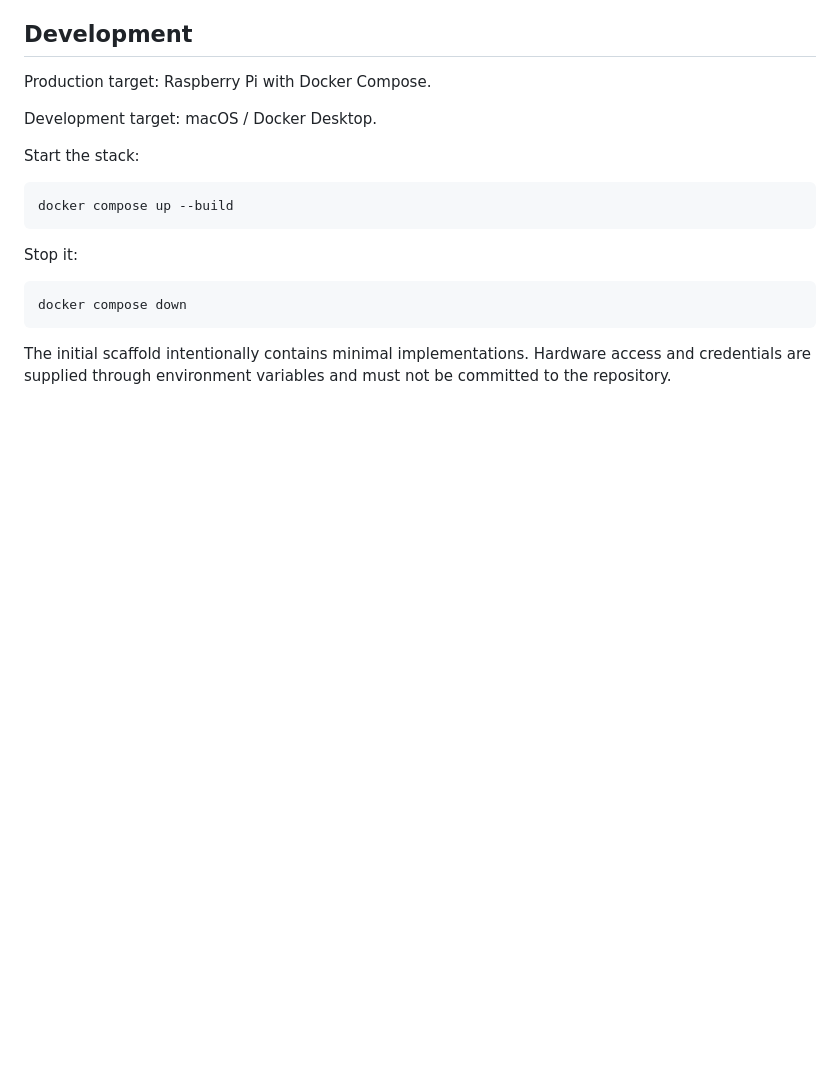
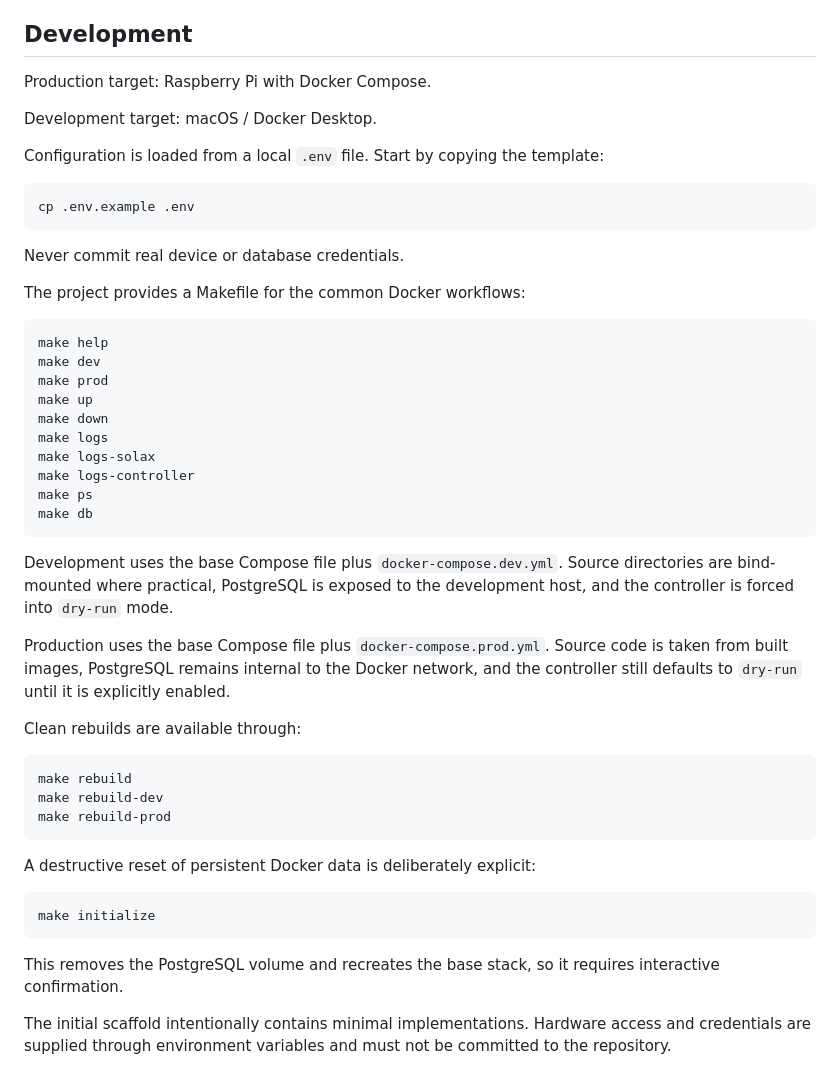
Before and after one commit to petr-toman/SolaxManager, a Markdown page: README.md, the part around the change. Drawn GitHub-style; blank space fills up the shorter version.

Commit message:
Document Makefile and Compose environments

````diff
--- a/README.md
+++ b/README.md
@@ -86,16 +86,47 @@ Production target: Raspberry Pi with Docker Compose.
 
 Development target: macOS / Docker Desktop.
 
-Start the stack:
+Configuration is loaded from a local `.env` file. Start by copying the template:
 
 ```bash
-docker compose up --build
+cp .env.example .env
 ```
 
-Stop it:
+Never commit real device or database credentials.
+
+The project provides a Makefile for the common Docker workflows:
 
 ```bash
-docker compose down
+make help
+make dev
+make prod
+make up
+make down
+make logs
+make logs-solax
+make logs-controller
+make ps
+make db
 ```
 
+Development uses the base Compose file plus `docker-compose.dev.yml`. Source directories are bind-mounted where practical, PostgreSQL is exposed to the development host, and the controller is forced into `dry-run` mode.
+
+Production uses the base Compose file plus `docker-compose.prod.yml`. Source code is taken from built images, PostgreSQL remains internal to the Docker network, and the controller still defaults to `dry-run` until it is explicitly enabled.
+
+Clean rebuilds are available through:
+
+```bash
+make rebuild
+make rebuild-dev
+make rebuild-prod
+```
+
+A destructive reset of persistent Docker data is deliberately explicit:
+
+```bash
+make initialize
+```
+
+This removes the PostgreSQL volume and recreates the base stack, so it requires interactive confirmation.
+
 The initial scaffold intentionally contains minimal implementations. Hardware access and credentials are supplied through environment variables and must not be committed to the repository.
````
